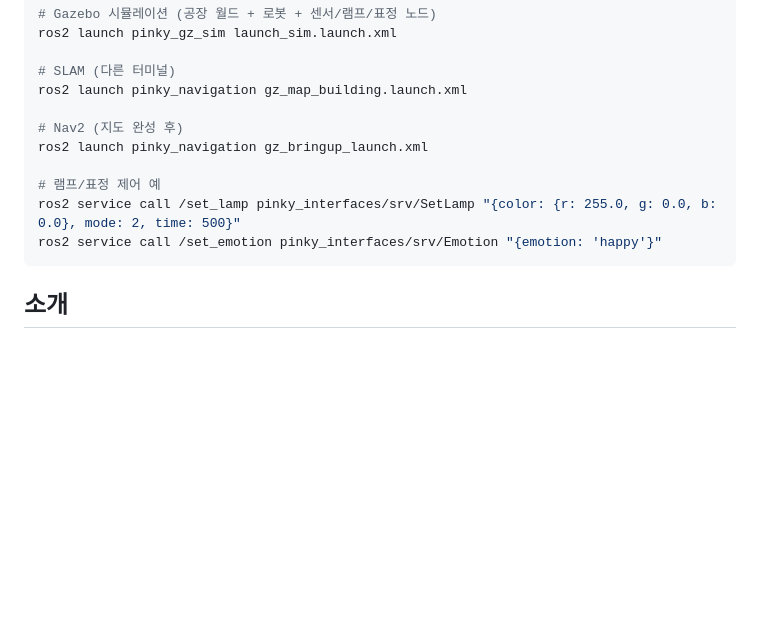
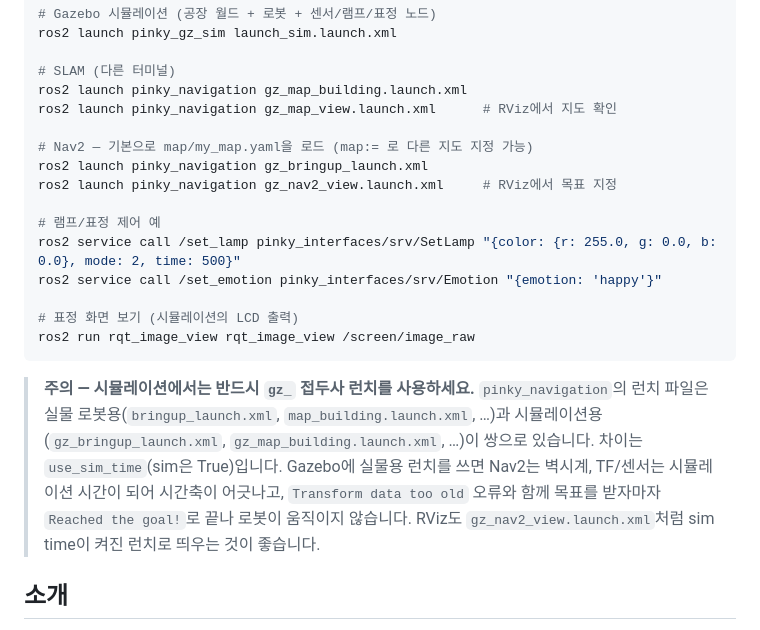
Before and after one commit to PinkWink/ros_shortcut, a Markdown page: README.md, the part around the change. Rendered like a GitHub page; blank space fills up the shorter version.

Commit message:
Document sim vs real-robot launch usage for pinky_navigation
Co-Authored-By: Claude Fable 5 <noreply@anthropic.com>

````diff
--- a/README.md
+++ b/README.md
@@ -78,14 +78,29 @@ ros2 launch pinky_gz_sim launch_sim.launch.xml
 
 # SLAM (다른 터미널)
 ros2 launch pinky_navigation gz_map_building.launch.xml
+ros2 launch pinky_navigation gz_map_view.launch.xml      # RViz에서 지도 확인
 
-# Nav2 (지도 완성 후)
+# Nav2 — 기본으로 map/my_map.yaml을 로드 (map:= 로 다른 지도 지정 가능)
 ros2 launch pinky_navigation gz_bringup_launch.xml
+ros2 launch pinky_navigation gz_nav2_view.launch.xml     # RViz에서 목표 지정
 
 # 램프/표정 제어 예
 ros2 service call /set_lamp pinky_interfaces/srv/SetLamp "{color: {r: 255.0, g: 0.0, b: 0.0}, mode: 2, time: 500}"
 ros2 service call /set_emotion pinky_interfaces/srv/Emotion "{emotion: 'happy'}"
+
+# 표정 화면 보기 (시뮬레이션의 LCD 출력)
+ros2 run rqt_image_view rqt_image_view /screen/image_raw
 ```
+
+> **주의 — 시뮬레이션에서는 반드시 `gz_` 접두사 런치를 사용하세요.**
+> `pinky_navigation`의 런치 파일은 실물 로봇용(`bringup_launch.xml`,
+> `map_building.launch.xml`, …)과 시뮬레이션용(`gz_bringup_launch.xml`,
+> `gz_map_building.launch.xml`, …)이 쌍으로 있습니다. 차이는
+> `use_sim_time`(sim은 True)입니다. Gazebo에 실물용 런치를 쓰면 Nav2는
+> 벽시계, TF/센서는 시뮬레이션 시간이 되어 시간축이 어긋나고,
+> `Transform data too old` 오류와 함께 목표를 받자마자 `Reached the goal!`로
+> 끝나 로봇이 움직이지 않습니다. RViz도 `gz_nav2_view.launch.xml`처럼
+> sim time이 켜진 런치로 띄우는 것이 좋습니다.
 
 ## 소개
 
````
